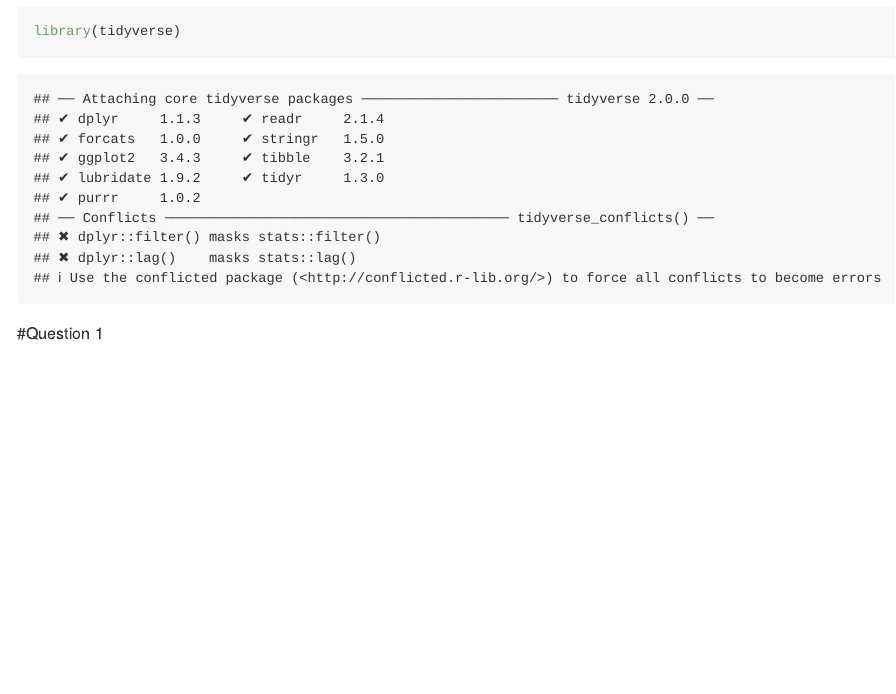
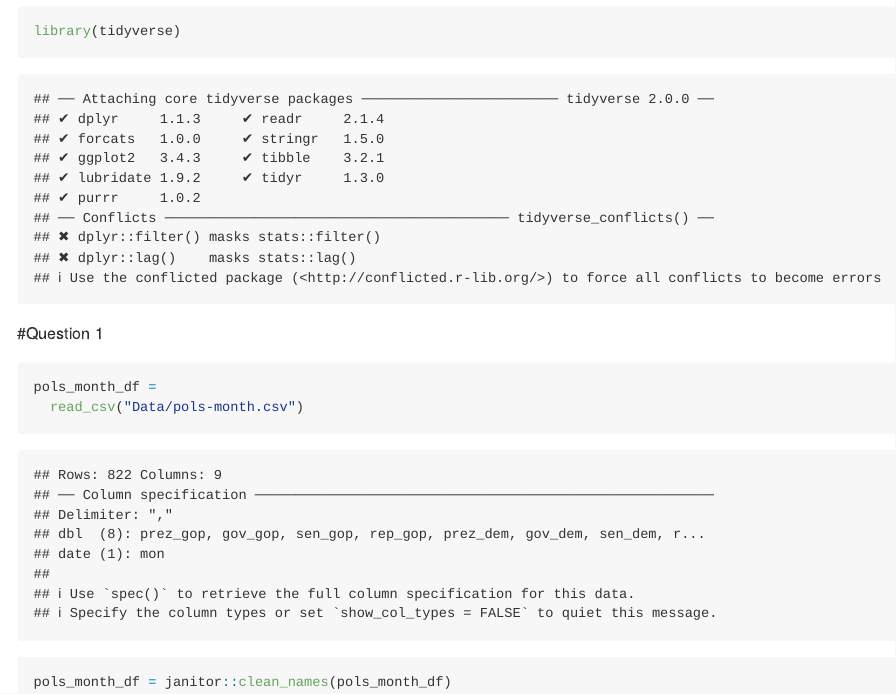
Before and after one commit to bradford-pham/p8105_hw2_bp2678, an R Markdown document (p8105_hw2_bp2678.Rmd): the page in a window 1100 px wide, from 140 px down. The pictures show the output file p8105_hw2_bp2678.md that the author committed with the source, drawn offline in the style of GitHub.

Commit message:
loaded and used janitor feature for pol_month data set

````diff
--- a/p8105_hw2_bp2678.Rmd
+++ b/p8105_hw2_bp2678.Rmd
@@ -12,3 +12,6 @@
 #Question 1
 
 ```{r}
+pols_month_df =
+  read_csv("Data/pols-month.csv")
+pols_month_df = janitor::clean_names(pols_month_df)
````
Also changed, not shown: p8105_hw2_bp2678.md, p8105_hw2_bp2678.Rmd (3 more changed lines).
